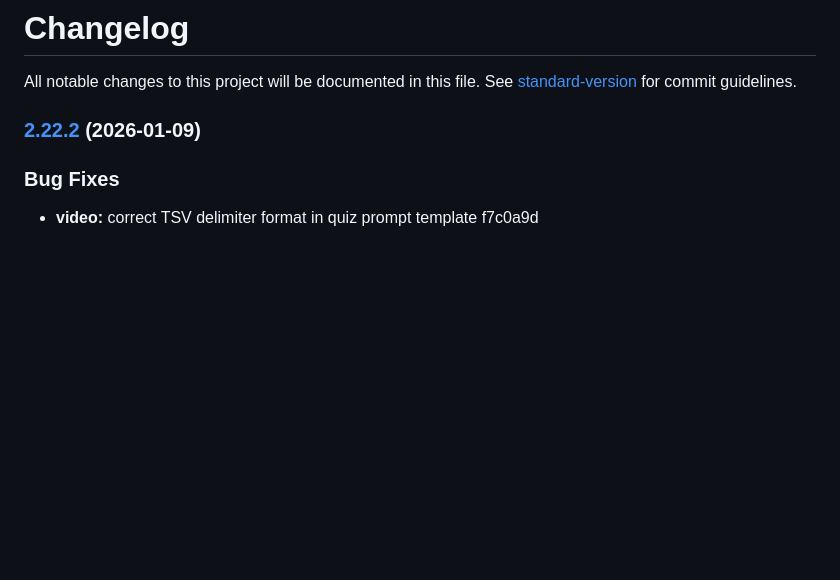
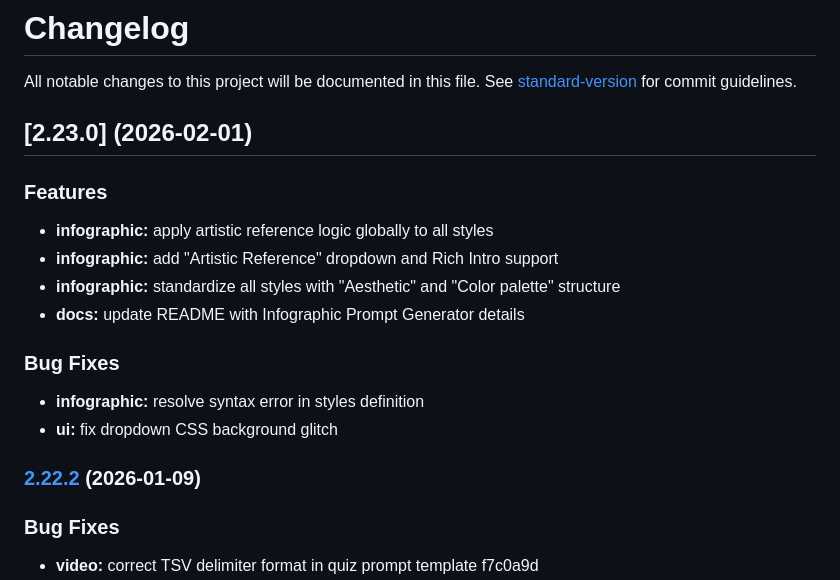
Before and after one commit to HsiehShuJeng/scott-edge-extensions, a Markdown page: CHANGELOG.md, the part around the change. Drawn GitHub-style; blank space fills up the shorter version.

Commit message:
chore: update CHANGELOG.md for v2.23.0
- Manual update as requested
- Document Infographic Prompt Generator features and fixes

```diff
--- a/CHANGELOG.md
+++ b/CHANGELOG.md
@@ -1,6 +1,20 @@
 # Changelog
 
 All notable changes to this project will be documented in this file. See [standard-version](https://github.com/conventional-changelog/standard-version) for commit guidelines.
+
+## [2.23.0] (2026-02-01)
+
+### Features
+
+* **infographic:** apply artistic reference logic globally to all styles
+* **infographic:** add "Artistic Reference" dropdown and Rich Intro support
+* **infographic:** standardize all styles with "Aesthetic" and "Color palette" structure
+* **docs:** update README with Infographic Prompt Generator details
+
+### Bug Fixes
+
+* **infographic:** resolve syntax error in styles definition
+* **ui:** fix dropdown CSS background glitch
 
 ### [2.22.2](///compare/v2.22.1...v2.22.2) (2026-01-09)
 
```
